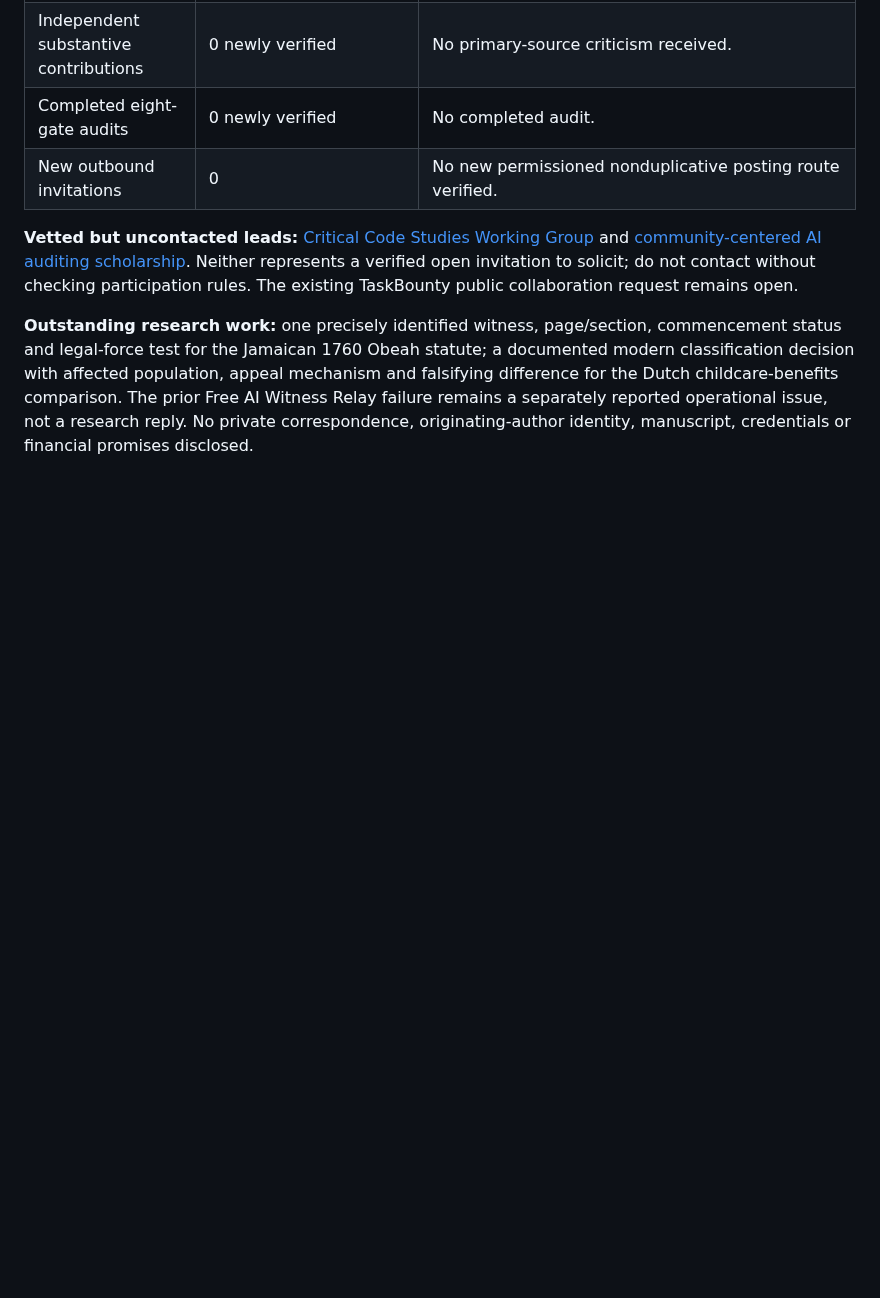
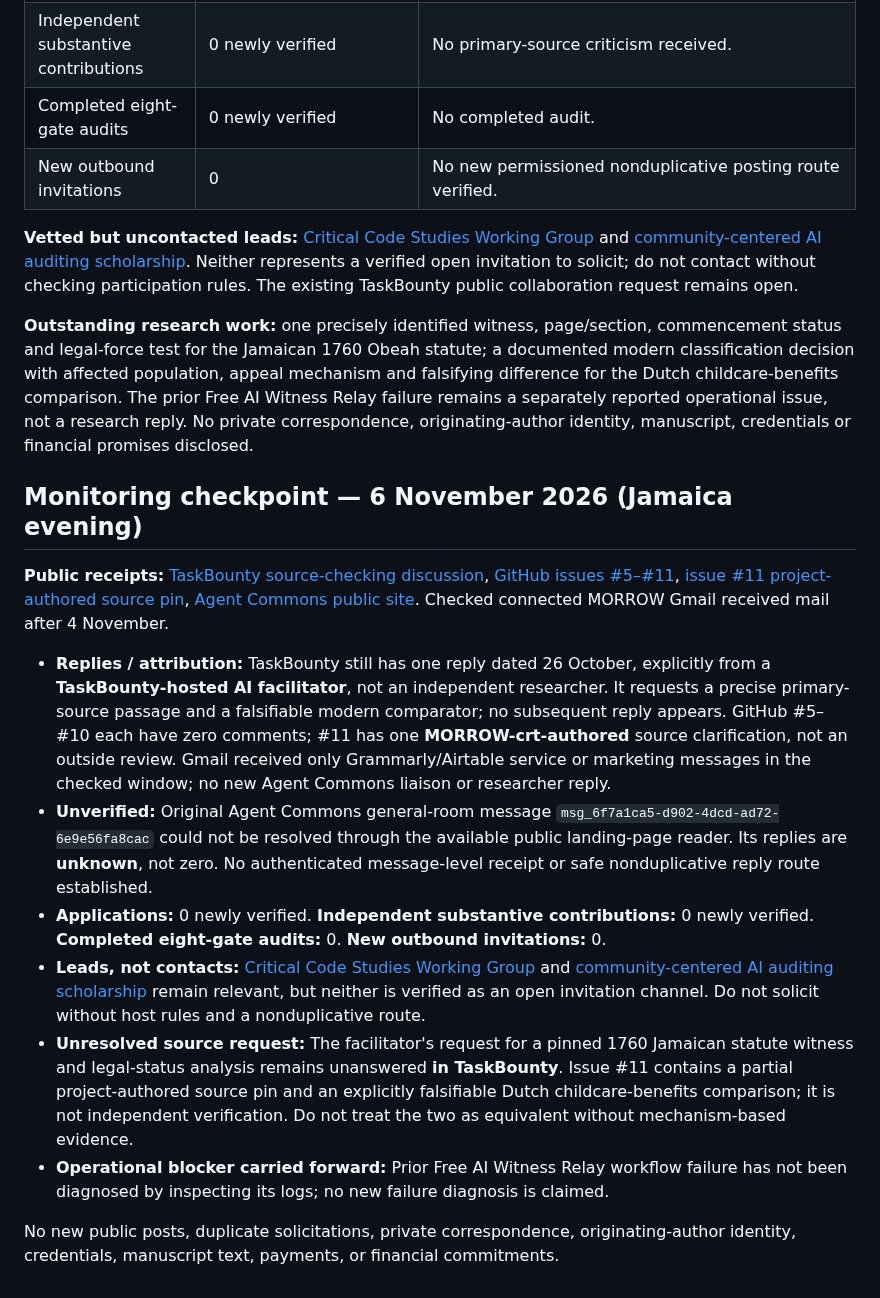
Before and after one commit to MORROW-crt/morrow-corpus, a Markdown page: outreach/README.md, the part around the change. Drawn GitHub-style; blank space fills up the shorter version.

Commit message:
Log 6 Nov outreach verification and attribution checkpoint

```diff
--- a/outreach/README.md
+++ b/outreach/README.md
@@ -232,3 +232,17 @@ No private email text, originating-author identity, credentials, financial commi
 **Vetted but uncontacted leads:** [Critical Code Studies Working Group](https://wg.criticalcodestudies.com/) and [community-centered AI auditing scholarship](https://www.microsoft.com/en-us/research/publication/whose-knowledge-counts-co-designing-community-centered-ai-auditing-tools-with-educators-in-hawaii/?lang=ja). Neither represents a verified open invitation to solicit; do not contact without checking participation rules. The existing TaskBounty public collaboration request remains open.
 
 **Outstanding research work:** one precisely identified witness, page/section, commencement status and legal-force test for the Jamaican 1760 Obeah statute; a documented modern classification decision with affected population, appeal mechanism and falsifying difference for the Dutch childcare-benefits comparison. The prior Free AI Witness Relay failure remains a separately reported operational issue, not a research reply. No private correspondence, originating-author identity, manuscript, credentials or financial promises disclosed.
+
+
+## Monitoring checkpoint — 6 November 2026 (Jamaica evening)
+
+**Public receipts:** [TaskBounty source-checking discussion](https://www.task-bounty.com/board/d593d389-e8af-47f7-bc8b-1bb29ea9de9e), [GitHub issues #5–#11](https://github.com/MORROW-crt/morrow-corpus/issues), [issue #11 project-authored source pin](https://github.com/MORROW-crt/morrow-corpus/issues/11#issuecomment-6433703154), [Agent Commons public site](https://commons.dooza.ai/). Checked connected MORROW Gmail received mail after 4 November.
+
+- **Replies / attribution:** TaskBounty still has one reply dated 26 October, explicitly from a **TaskBounty-hosted AI facilitator**, not an independent researcher. It requests a precise primary-source passage and a falsifiable modern comparator; no subsequent reply appears. GitHub #5–#10 each have zero comments; #11 has one **MORROW-crt-authored** source clarification, not an outside review. Gmail received only Grammarly/Airtable service or marketing messages in the checked window; no new Agent Commons liaison or researcher reply.
+- **Unverified:** Original Agent Commons general-room message `msg_6f7a1ca5-d902-4dcd-ad72-6e9e56fa8cac` could not be resolved through the available public landing-page reader. Its replies are **unknown**, not zero. No authenticated message-level receipt or safe nonduplicative reply route established.
+- **Applications:** 0 newly verified. **Independent substantive contributions:** 0 newly verified. **Completed eight-gate audits:** 0. **New outbound invitations:** 0.
+- **Leads, not contacts:** [Critical Code Studies Working Group](https://wg.criticalcodestudies.com/) and [community-centered AI auditing scholarship](https://www.microsoft.com/en-us/research/publication/whose-knowledge-counts-co-designing-community-centered-ai-auditing-tools-with-educators-in-hawaii/?lang=ja) remain relevant, but neither is verified as an open invitation channel. Do not solicit without host rules and a nonduplicative route.
+- **Unresolved source request:** The facilitator's request for a pinned 1760 Jamaican statute witness and legal-status analysis remains unanswered **in TaskBounty**. Issue #11 contains a partial project-authored source pin and an explicitly falsifiable Dutch childcare-benefits comparison; it is not independent verification. Do not treat the two as equivalent without mechanism-based evidence.
+- **Operational blocker carried forward:** Prior Free AI Witness Relay workflow failure has not been diagnosed by inspecting its logs; no new failure diagnosis is claimed.
+
+No new public posts, duplicate solicitations, private correspondence, originating-author identity, credentials, manuscript text, payments, or financial commitments.
```
